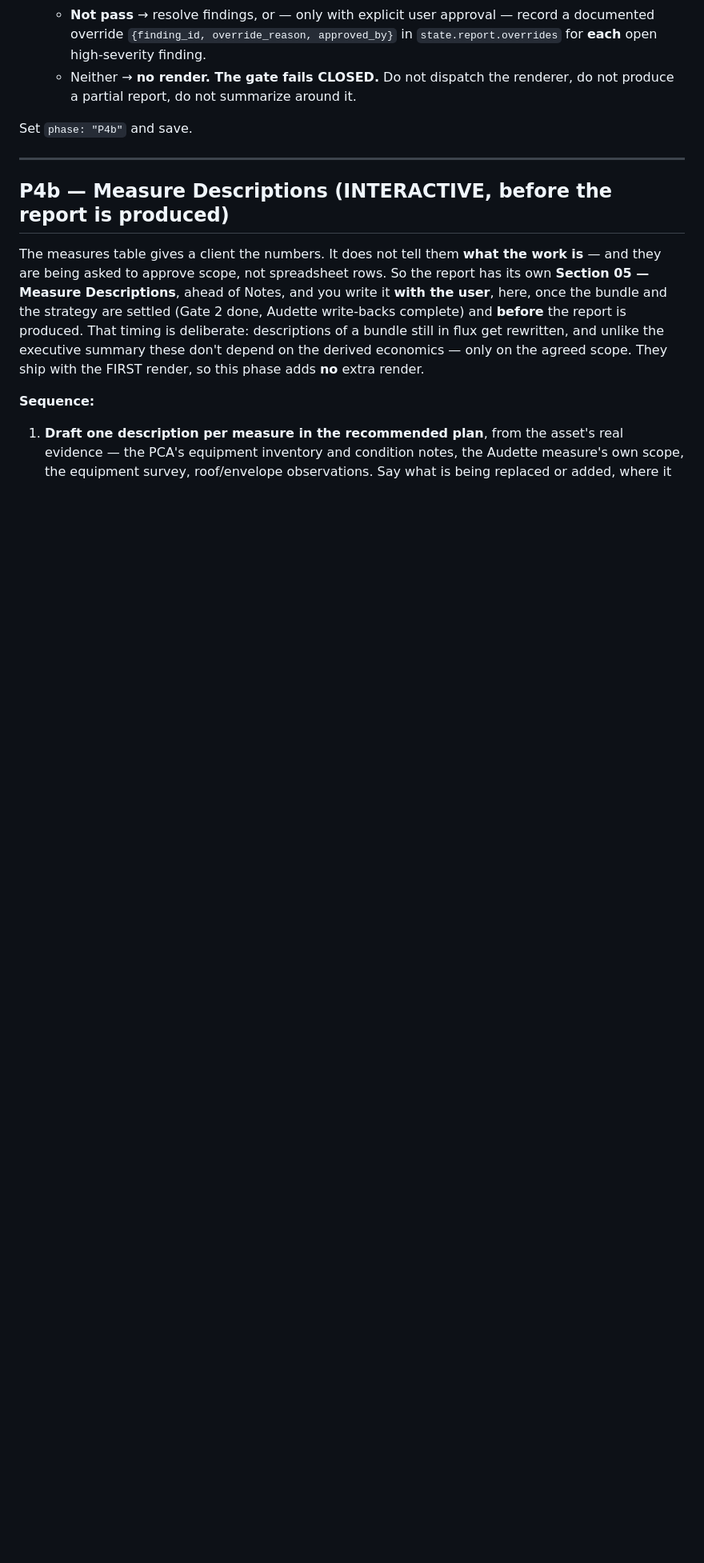
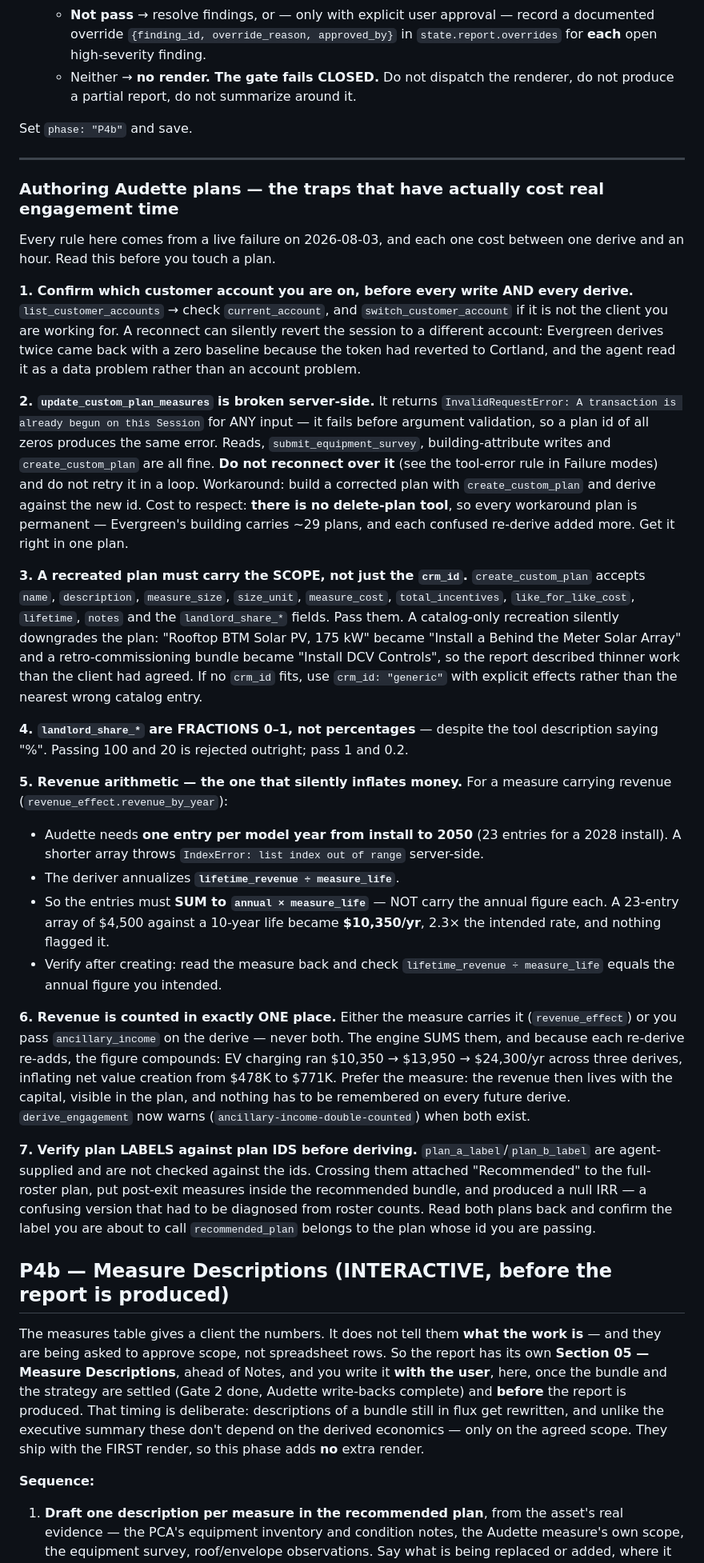
Before and after one commit to soapboxbuild/soapbox-agent, a Markdown page: skills/decarb-plan/SKILL.md, the part around one of its changes. Shown at 80% size. Drawn GitHub-style; blank space fills up the shorter version.

Commit message:
feat(decarb-plan): encode the Audette plan-authoring traps that cost a real engagement (#67)
Seven rules, each from a live failure on 2026-08-03, each of which cost between one derive and an
hour. Placed before P4b so they are read before any plan is touched.

1. Confirm the customer account before every write AND derive — a reconnect silently reverted the
   session to another client and two derives came back with a zero baseline, read as a data problem.
2. update_custom_plan_measures is broken server-side for ANY input; do not reconnect over it, do not
   retry it. Build a corrected plan with create_custom_plan — and respect the cost: there is no
   delete-plan tool, so every confused re-derive left a permanent plan behind (~29 on one building).
3. A recreated plan must carry the SCOPE, not just the crm_id. A catalog-only recreation turned
   "Rooftop BTM Solar PV, 175 kW" into "Install a Behind the Meter Solar Array" and a
   retro-commissioning bundle into "Install DCV Controls" — the report described thinner work than
   the client had agreed.
4. landlord_share_* are fractions 0-1, not percentages, despite the tool description saying "%".
5. Revenue arithmetic: Audette needs one array entry per model year to 2050 (a short array throws
   IndexError), while the deriver annualizes lifetime_revenue / measure_life — so the entries must
   SUM to annual x life. A 23-entry array of $4,500 against a 10-year life became $10,350/yr.
6. Revenue is counted in exactly ONE place. Both sources compound on every re-derive.
7. Verify plan labels against plan ids before deriving — crossing them attached "Recommended" to the
   full-roster plan and produced a null IRR.

Also adds the P6 rule the same evening proved twice: any LATER derive can stale an already-agreed
summary, because the text persists on the record while the economics move underneath it. Net value
creation went $564K -> $617,666 -> $477,666, and the summary read perfectly while being wrong each
time. Re-check its figures after every subsequent derive; the figure-traceability warning is the
safety net, not the first check.

Co-authored-by: Claude Opus 4.8 <noreply@anthropic.com>

```diff
--- a/skills/decarb-plan/SKILL.md
+++ b/skills/decarb-plan/SKILL.md
@@ -1105,6 +1105,61 @@ Set `phase: "P4b"` and save.
 
 ---
 
+### Authoring Audette plans — the traps that have actually cost real engagement time
+
+Every rule here comes from a live failure on 2026-08-03, and each one cost between one derive and
+an hour. Read this before you touch a plan.
+
+**1. Confirm which customer account you are on, before every write AND every derive.**
+`list_customer_accounts` → check `current_account`, and `switch_customer_account` if it is not the
+client you are working for. A reconnect can silently revert the session to a different account:
+Evergreen derives twice came back with a zero baseline because the token had reverted to Cortland,
+and the agent read it as a data problem rather than an account problem.
+
+**2. `update_custom_plan_measures` is broken server-side.** It returns
+`InvalidRequestError: A transaction is already begun on this Session` for ANY input — it fails
+before argument validation, so a plan id of all zeros produces the same error. Reads,
+`submit_equipment_survey`, building-attribute writes and `create_custom_plan` are all fine. **Do not
+reconnect over it** (see the tool-error rule in Failure modes) and do not retry it in a loop.
+Workaround: build a corrected plan with `create_custom_plan` and derive against the new id. Cost to
+respect: **there is no delete-plan tool**, so every workaround plan is permanent — Evergreen's
+building carries ~29 plans, and each confused re-derive added more. Get it right in one plan.
+
+**3. A recreated plan must carry the SCOPE, not just the `crm_id`.** `create_custom_plan` accepts
+`name`, `description`, `measure_size`, `size_unit`, `measure_cost`, `total_incentives`,
+`like_for_like_cost`, `lifetime`, `notes` and the `landlord_share_*` fields. Pass them. A
+catalog-only recreation silently downgrades the plan: "Rooftop BTM Solar PV, 175 kW" became
+"Install a Behind the Meter Solar Array" and a retro-commissioning bundle became "Install DCV
+Controls", so the report described thinner work than the client had agreed. If no `crm_id` fits, use
+`crm_id: "generic"` with explicit effects rather than the nearest wrong catalog entry.
+
+**4. `landlord_share_*` are FRACTIONS 0–1, not percentages** — despite the tool description saying
+"%". Passing 100 and 20 is rejected outright; pass 1 and 0.2.
+
+**5. Revenue arithmetic — the one that silently inflates money.** For a measure carrying revenue
+(`revenue_effect.revenue_by_year`):
+- Audette needs **one entry per model year from install to 2050** (23 entries for a 2028 install).
+  A shorter array throws `IndexError: list index out of range` server-side.
+- The deriver annualizes **`lifetime_revenue ÷ measure_life`**.
+- So the entries must **SUM to `annual × measure_life`** — NOT carry the annual figure each. A
+  23-entry array of $4,500 against a 10-year life became **$10,350/yr**, 2.3× the intended rate,
+  and nothing flagged it.
+- Verify after creating: read the measure back and check `lifetime_revenue ÷ measure_life` equals
+  the annual figure you intended.
+
+**6. Revenue is counted in exactly ONE place.** Either the measure carries it (`revenue_effect`) or
+you pass `ancillary_income` on the derive — never both. The engine SUMS them, and because each
+re-derive re-adds, the figure compounds: EV charging ran $10,350 → $13,950 → $24,300/yr across
+three derives, inflating net value creation from $478K to $771K. Prefer the measure: the revenue
+then lives with the capital, visible in the plan, and nothing has to be remembered on every future
+derive. `derive_engagement` now warns (`ancillary-income-double-counted`) when both exist.
+
+**7. Verify plan LABELS against plan IDS before deriving.** `plan_a_label`/`plan_b_label` are
+agent-supplied and are not checked against the ids. Crossing them attached "Recommended" to the
+full-roster plan, put post-exit measures inside the recommended bundle, and produced a null IRR —
+a confusing version that had to be diagnosed from roster counts. Read both plans back and confirm
+the label you are about to call `recommended_plan` belongs to the plan whose id you are passing.
+
 ## P4b — Measure Descriptions (INTERACTIVE, before the report is produced)
 
 The measures table gives a client the numbers. It does not tell them **what the work is** — and they
```
Also changed, not shown: other parts of skills/decarb-plan/SKILL.md (+8 -0 lines).
